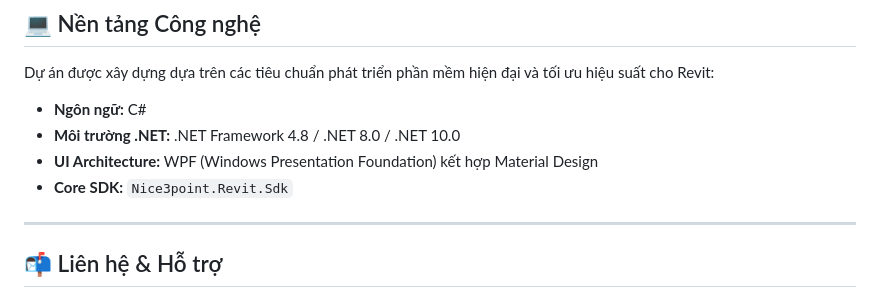
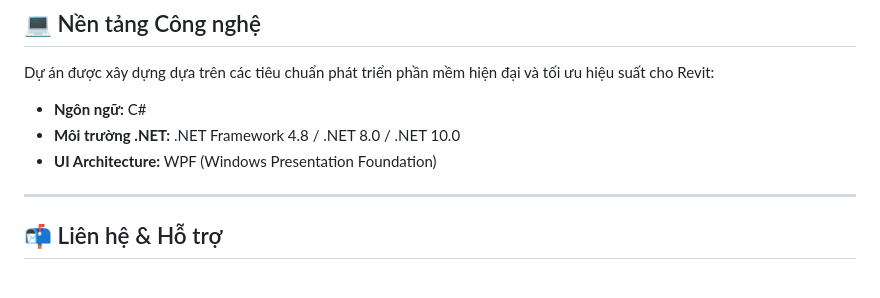
Before and after one commit to HoangDoLearnCode/HDBIMTools, a Markdown page: README.md, the part around the change. Drawn GitHub-style.

```diff
--- a/README.md
+++ b/README.md
@@ -66,8 +66,7 @@
 Dự án được xây dựng dựa trên các tiêu chuẩn phát triển phần mềm hiện đại và tối ưu hiệu suất cho Revit:
 - **Ngôn ngữ:** C#
 - **Môi trường .NET:** .NET Framework 4.8 / .NET 8.0 / .NET 10.0
-- **UI Architecture:** WPF (Windows Presentation Foundation) kết hợp Material Design
-- **Core SDK:** `Nice3point.Revit.Sdk`
+- **UI Architecture:** WPF (Windows Presentation Foundation)
 
 ---
 
```
